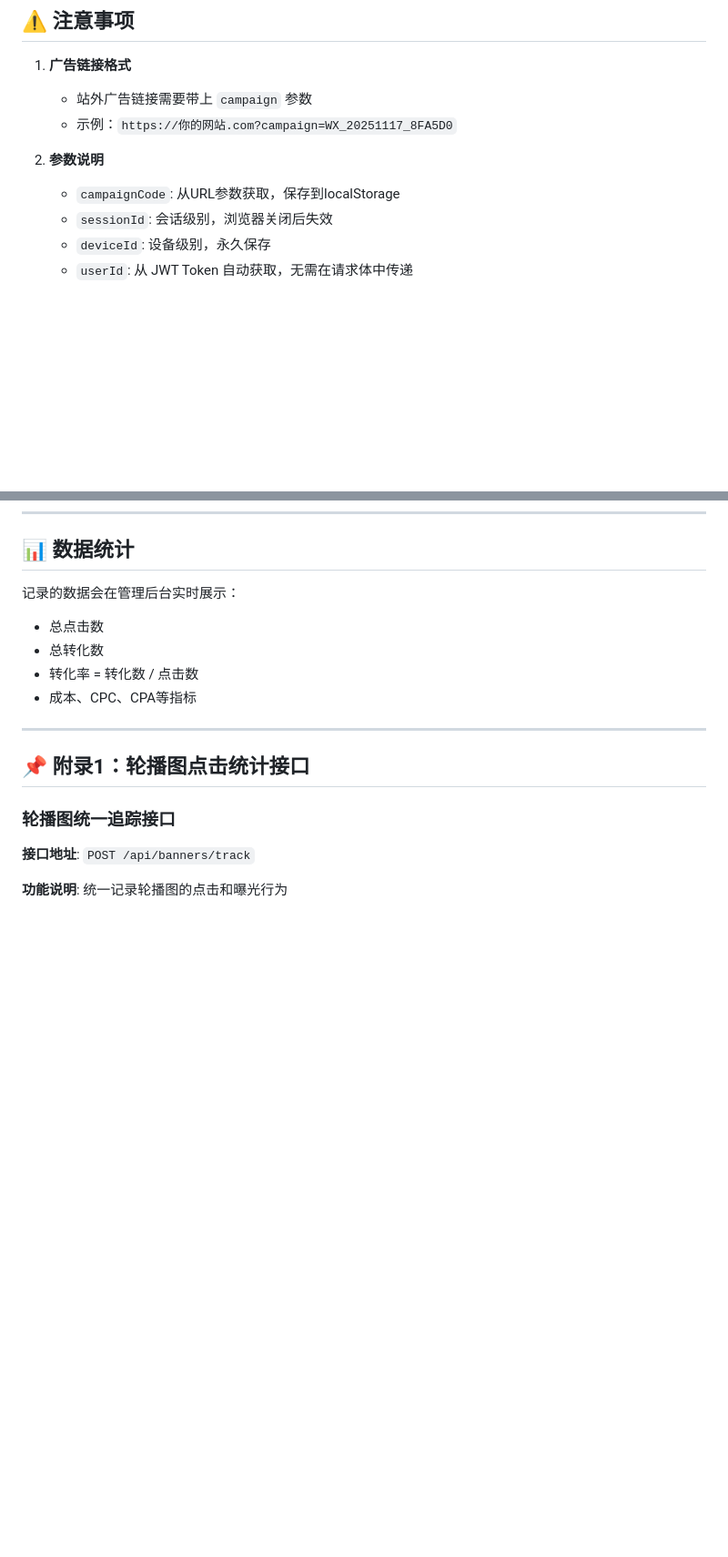
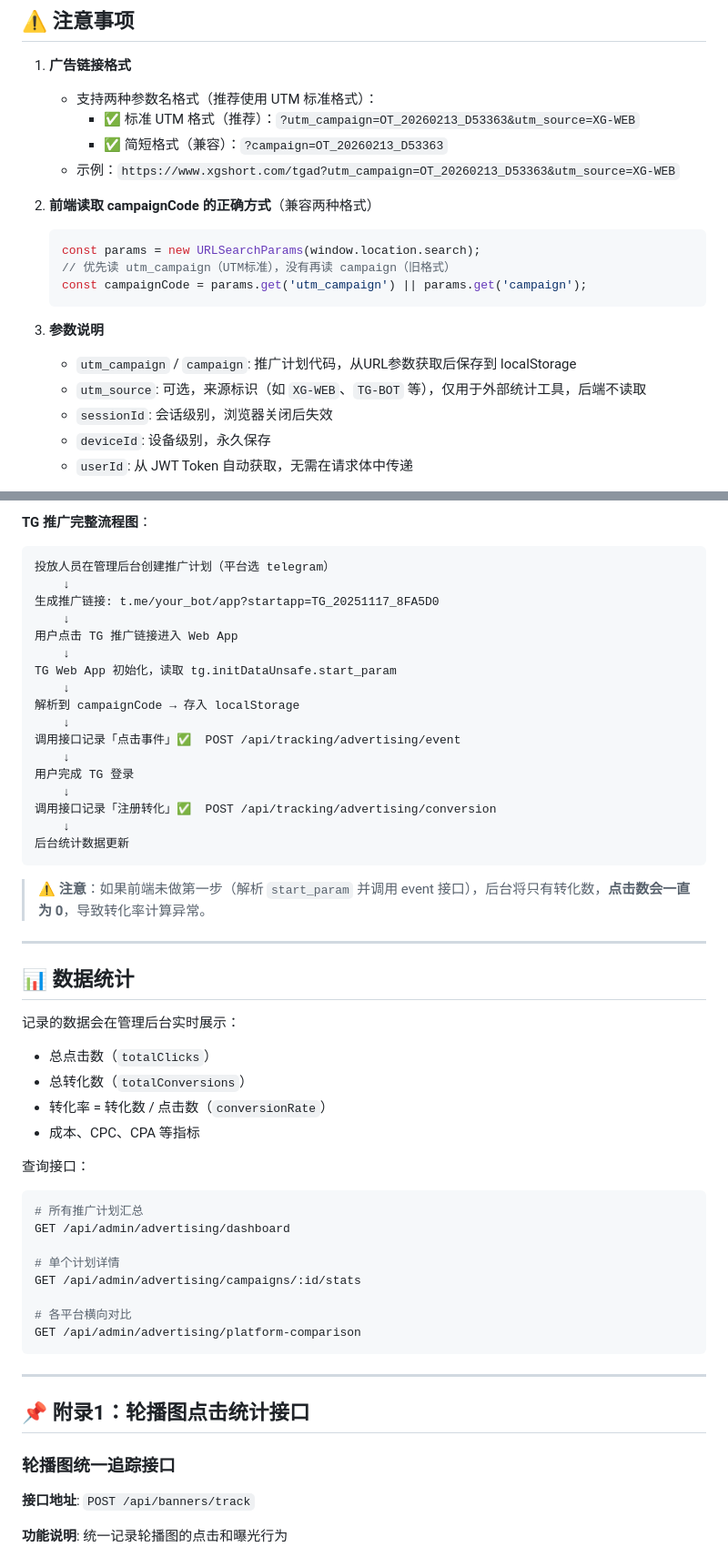
Before and after one commit to chenxi-arter/short-drama-api, a Markdown page: docs/advertising-tracking-api.md, 2 parts joined by grey strips. Shown at 91% size. Drawn GitHub-style; blank space fills up the shorter version.

````diff
--- a/docs/advertising-tracking-api.md
+++ b/docs/advertising-tracking-api.md
@@ -262,11 +262,21 @@ async function handleRegister(formData) {
 ## ⚠️ 注意事项
 
 1. **广告链接格式**
-   - 站外广告链接需要带上 `campaign` 参数
-   - 示例：`https://你的网站.com?campaign=WX_20251117_8FA5D0`
+   - 支持两种参数名格式（推荐使用 UTM 标准格式）：
+     - ✅ 标准 UTM 格式（推荐）：`?utm_campaign=OT_20260213_D53363&utm_source=XG-WEB`
+     - ✅ 简短格式（兼容）：`?campaign=OT_20260213_D53363`
+   - 示例：`https://www.xgshort.com/tgad?utm_campaign=OT_20260213_D53363&utm_source=XG-WEB`
 
-2. **参数说明**
-   - `campaignCode`: 从URL参数获取，保存到localStorage
+2. **前端读取 campaignCode 的正确方式**（兼容两种格式）
+   ```js
+   const params = new URLSearchParams(window.location.search);
+   // 优先读 utm_campaign（UTM标准），没有再读 campaign（旧格式）
+   const campaignCode = params.get('utm_campaign') || params.get('campaign');
+   ```
+
+3. **参数说明**
+   - `utm_campaign` / `campaign`: 推广计划代码，从URL参数获取后保存到 localStorage
+   - `utm_source`: 可选，来源标识（如 `XG-WEB`、`TG-BOT` 等），仅用于外部统计工具，后端不读取
    - `sessionId`: 会话级别，浏览器关闭后失效
    - `deviceId`: 设备级别，永久保存
    - `userId`: 从 JWT Token 自动获取，无需在请求体中传递
@@ -316,10 +392,48 @@ async function handleRegister(formData) {
+**TG 推广完整流程图**：
+
+```
+投放人员在管理后台创建推广计划（平台选 telegram）
+    ↓
+生成推广链接: t.me/your_bot/app?startapp=TG_20251117_8FA5D0
+    ↓
+用户点击 TG 推广链接进入 Web App
+    ↓
+TG Web App 初始化，读取 tg.initDataUnsafe.start_param
+    ↓
+解析到 campaignCode → 存入 localStorage
+    ↓
+调用接口记录「点击事件」✅  POST /api/tracking/advertising/event
+    ↓
+用户完成 TG 登录
+    ↓
+调用接口记录「注册转化」✅  POST /api/tracking/advertising/conversion
+    ↓
+后台统计数据更新
+```
+
+> ⚠️ **注意**：如果前端未做第一步（解析 `start_param` 并调用 event 接口），后台将只有转化数，**点击数会一直为 0**，导致转化率计算异常。
+
+---
+
 ## 📊 数据统计
 
 记录的数据会在管理后台实时展示：
-- 总点击数
-- 总转化数
-- 转化率 = 转化数 / 点击数
-- 成本、CPC、CPA等指标
+- 总点击数（`totalClicks`）
+- 总转化数（`totalConversions`）
+- 转化率 = 转化数 / 点击数（`conversionRate`）
+- 成本、CPC、CPA 等指标
+
+查询接口：
+```bash
+# 所有推广计划汇总
+GET /api/admin/advertising/dashboard
+
+# 单个计划详情
+GET /api/admin/advertising/campaigns/:id/stats
+
+# 各平台横向对比
+GET /api/admin/advertising/platform-comparison
+```
 
 ---
 
````
Also changed, not shown: other parts of docs/advertising-tracking-api.md (+70 -4 lines).
